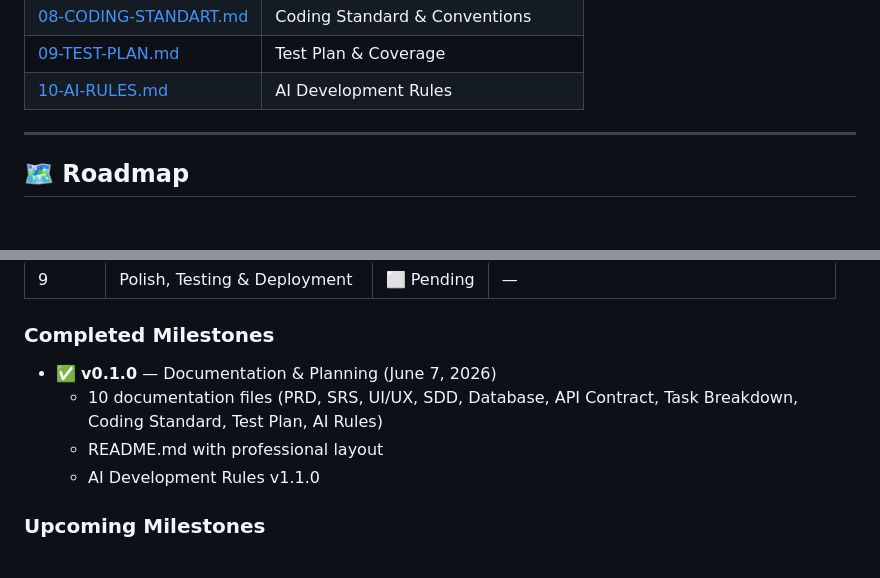
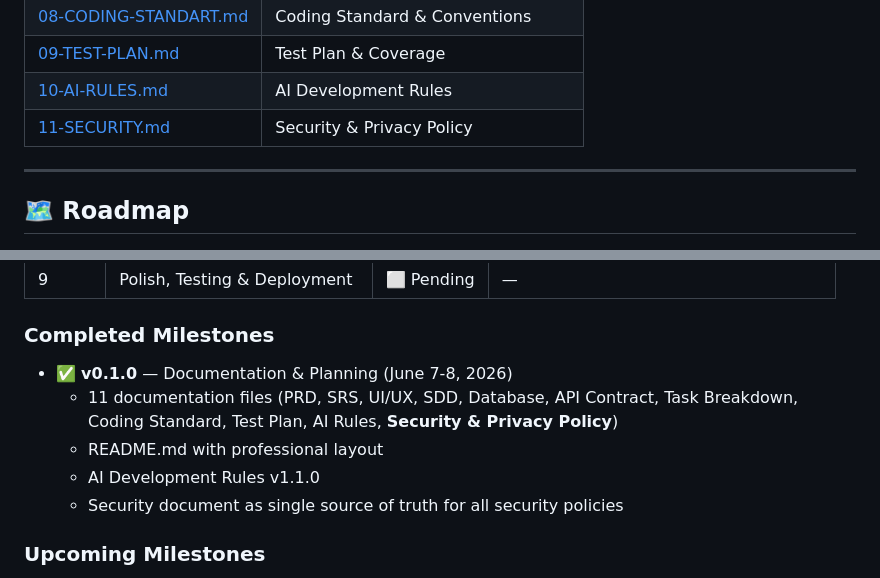
Before and after one commit to bocahlinux/smart-rt, a Markdown page: README.md, 2 parts joined by grey strips. GitHub-like rendering; blank space fills up the shorter version.

Commit message:
docs: add SECURITY.md v1.0.0 - consolidated security & privacy policy

```diff
--- a/README.md
+++ b/README.md
@@ -243,6 +243,7 @@ docker compose up --build
 | [08-CODING-STANDART.md](docs/08-CODING-STANDART.md) | Coding Standard & Conventions |
 | [09-TEST-PLAN.md](docs/09-TEST-PLAN.md) | Test Plan & Coverage |
 | [10-AI-RULES.md](docs/10-AI-RULES.md) | AI Development Rules |
+| [11-SECURITY.md](docs/11-SECURITY.md) | Security & Privacy Policy |
 
 ---
 
@@ -302,10 +303,11 @@ Documentation ████████████████████  100%
 
 ### Completed Milestones
 
-- ✅ **v0.1.0** — Documentation & Planning (June 7, 2026)
-  - 10 documentation files (PRD, SRS, UI/UX, SDD, Database, API Contract, Task Breakdown, Coding Standard, Test Plan, AI Rules)
+- ✅ **v0.1.0** — Documentation & Planning (June 7-8, 2026)
+  - 11 documentation files (PRD, SRS, UI/UX, SDD, Database, API Contract, Task Breakdown, Coding Standard, Test Plan, AI Rules, **Security & Privacy Policy**)
   - README.md with professional layout
   - AI Development Rules v1.1.0
+  - Security document as single source of truth for all security policies
 
 ### Upcoming Milestones
 
```
Also changed, not shown: docs/10-AI-RULES.md (+3 -0 lines), docs/11-SECURITY.md (added, +550 -0 lines).
